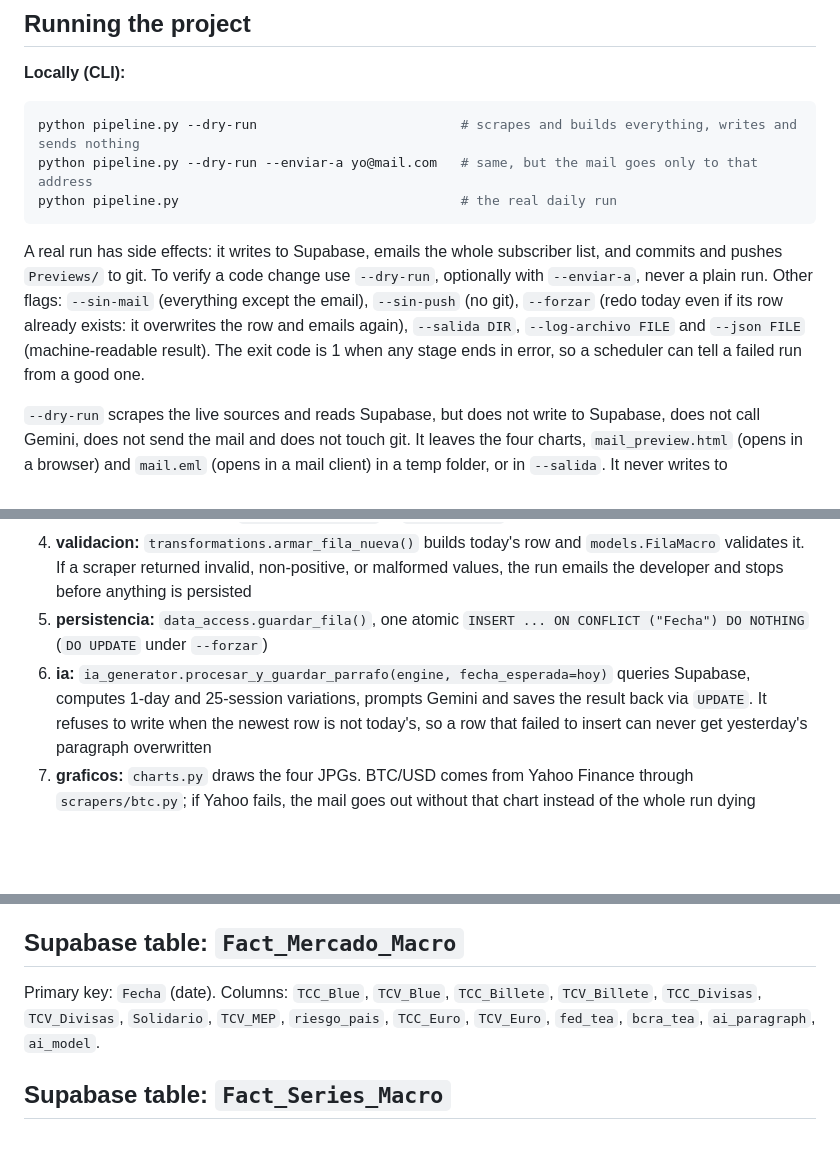
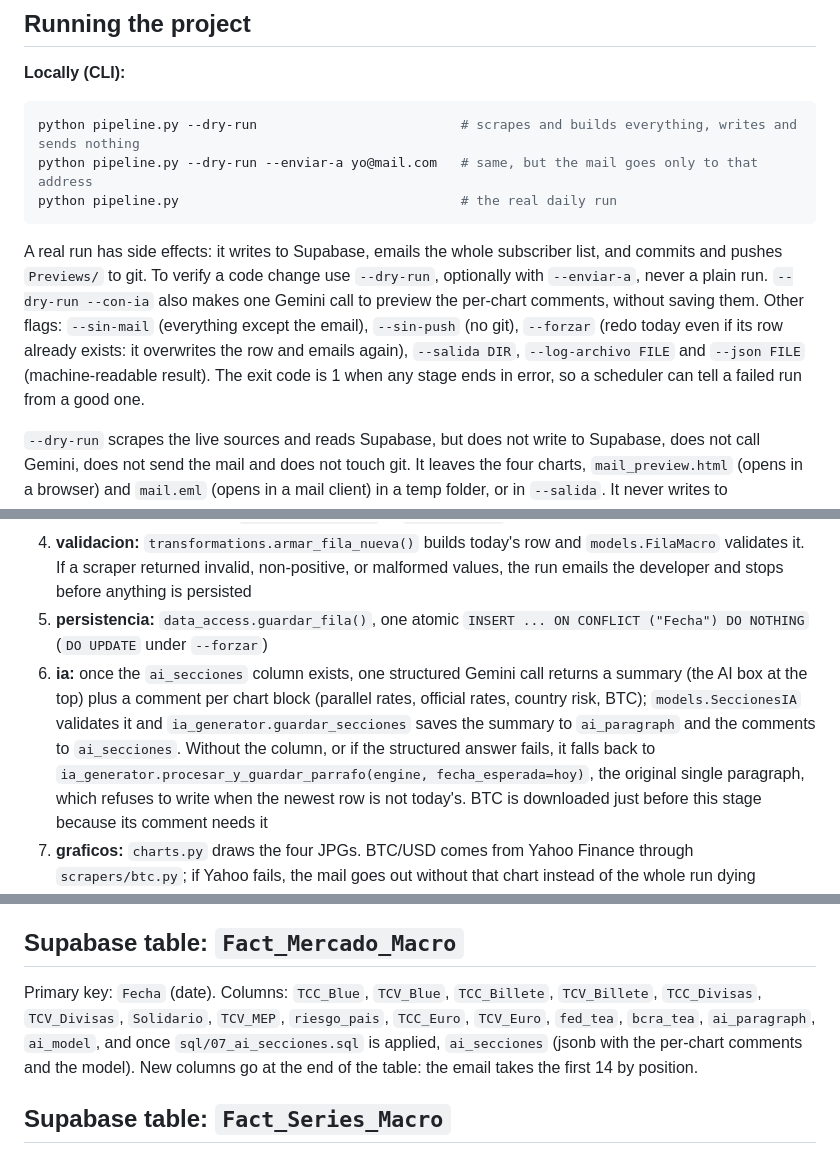
Before and after one commit to mauroemartinez/RPA-exchange-rate-scraping-automatic-mailing, a Markdown page: AGENTS.md, 3 parts joined by grey strips. Drawn GitHub-style; blank space fills up the shorter version.

Commit message:
Document the per-chart AI comments
AGENTS.md describes the structured Gemini call, its fallback to the single
paragraph, the --con-ia preview, the optional ai_secciones column and the
rule that new columns go at the end of Fact_Mercado_Macro.

````diff
--- a/AGENTS.md
+++ b/AGENTS.md
@@ -15,7 +15,7 @@ python pipeline.py --dry-run --enviar-a yo@mail.com   # same, but the mail goes
 python pipeline.py                                    # the real daily run
 ```
 
-A real run has side effects: it writes to Supabase, emails the whole subscriber list, and commits and pushes `Previews/` to git. To verify a code change use `--dry-run`, optionally with `--enviar-a`, never a plain run. Other flags: `--sin-mail` (everything except the email), `--sin-push` (no git), `--forzar` (redo today even if its row already exists: it overwrites the row and emails again), `--salida DIR`, `--log-archivo FILE` and `--json FILE` (machine-readable result). The exit code is 1 when any stage ends in error, so a scheduler can tell a failed run from a good one.
+A real run has side effects: it writes to Supabase, emails the whole subscriber list, and commits and pushes `Previews/` to git. To verify a code change use `--dry-run`, optionally with `--enviar-a`, never a plain run. `--dry-run --con-ia` also makes one Gemini call to preview the per-chart comments, without saving them. Other flags: `--sin-mail` (everything except the email), `--sin-push` (no git), `--forzar` (redo today even if its row already exists: it overwrites the row and emails again), `--salida DIR`, `--log-archivo FILE` and `--json FILE` (machine-readable result). The exit code is 1 when any stage ends in error, so a scheduler can tell a failed run from a good one.
 
 `--dry-run` scrapes the live sources and reads Supabase, but does not write to Supabase, does not call Gemini, does not send the mail and does not touch git. It leaves the four charts, `mail_preview.html` (opens in a browser) and `mail.eml` (opens in a mail client) in a temp folder, or in `--salida`. It never writes to `Previews/`, because that folder gets auto-committed.
 
@@ -69,7 +69,7 @@ See "Manual resend" below.
 3. **scraping:** `scrapers.run_all_sync()` runs all six sources concurrently via `asyncio.gather()` and returns their results in a fixed order: BNA (billetes + divisas tabs), DolarHoy (blue), Ambito (MEP + euro blue), riesgo país, BCRA (BADLAR id=140 and monthly inflation id=27), and the St. Louis FED (EFFR). The three HTTP sources share one `httpx.AsyncClient`. A `ScraperError` emails an alert and stops the run
 4. **validacion:** `transformations.armar_fila_nueva()` builds today's row and `models.FilaMacro` validates it. If a scraper returned invalid, non-positive, or malformed values, the run emails the developer and stops before anything is persisted
 5. **persistencia:** `data_access.guardar_fila()`, one atomic `INSERT ... ON CONFLICT ("Fecha") DO NOTHING` (`DO UPDATE` under `--forzar`)
-6. **ia:** `ia_generator.procesar_y_guardar_parrafo(engine, fecha_esperada=hoy)` queries Supabase, computes 1-day and 25-session variations, prompts Gemini and saves the result back via `UPDATE`. It refuses to write when the newest row is not today's, so a row that failed to insert can never get yesterday's paragraph overwritten
+6. **ia:** once the `ai_secciones` column exists, one structured Gemini call returns a summary (the AI box at the top) plus a comment per chart block (parallel rates, official rates, country risk, BTC); `models.SeccionesIA` validates it and `ia_generator.guardar_secciones` saves the summary to `ai_paragraph` and the comments to `ai_secciones`. Without the column, or if the structured answer fails, it falls back to `ia_generator.procesar_y_guardar_parrafo(engine, fecha_esperada=hoy)`, the original single paragraph, which refuses to write when the newest row is not today's. BTC is downloaded just before this stage because its comment needs it
 7. **graficos:** `charts.py` draws the four JPGs. BTC/USD comes from Yahoo Finance through `scrapers/btc.py`; if Yahoo fails, the mail goes out without that chart instead of the whole run dying
 8. **mail:** `email_report.py` renders `templates/report_email.html` with Jinja2 and sends the two variants in parallel: one to `EMAIL_RECEIVER`, and one to `EMAIL_RECEIVER_CSV` with the full history attached as CSV, generated at send time from the same data as the report. A failed send marks the run as failed
 9. **previews:** `preview_git.py` commits and pushes `Previews/`, only from the `main` branch, and checks the exit code of every git command
@@ -126,7 +126,7 @@ SERVICE_ROUTE            # Deployment URL (optional, currently unread)
 
 ## Supabase table: `Fact_Mercado_Macro`
 
-Primary key: `Fecha` (date). Columns: `TCC_Blue`, `TCV_Blue`, `TCC_Billete`, `TCV_Billete`, `TCC_Divisas`, `TCV_Divisas`, `Solidario`, `TCV_MEP`, `riesgo_pais`, `TCC_Euro`, `TCV_Euro`, `fed_tea`, `bcra_tea`, `ai_paragraph`, `ai_model`.
+Primary key: `Fecha` (date). Columns: `TCC_Blue`, `TCV_Blue`, `TCC_Billete`, `TCV_Billete`, `TCC_Divisas`, `TCV_Divisas`, `Solidario`, `TCV_MEP`, `riesgo_pais`, `TCC_Euro`, `TCV_Euro`, `fed_tea`, `bcra_tea`, `ai_paragraph`, `ai_model`, and once `sql/07_ai_secciones.sql` is applied, `ai_secciones` (jsonb with the per-chart comments and the model). New columns go at the end of the table: the email takes the first 14 by position.
 
 ## Supabase table: `Fact_Series_Macro`
 
````
Also changed, not shown: other parts of AGENTS.md (+1 -0 lines).
